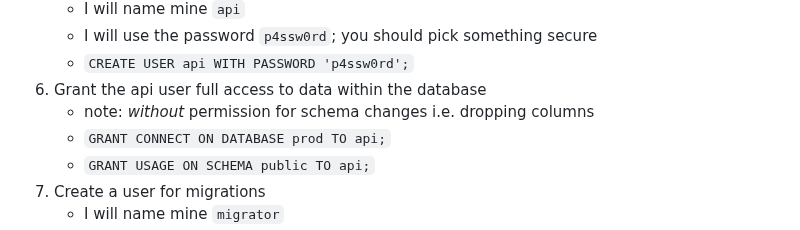
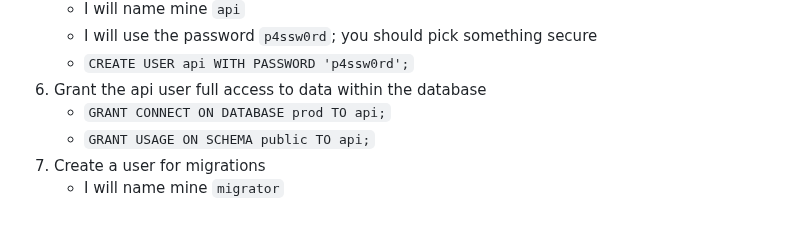
Before and after one commit to GabeMillikan/AWS-ECS-Template, a Markdown page: INSTRUCTIONS.md, the part around the change. Rendered like a GitHub page.

```diff
--- a/INSTRUCTIONS.md
+++ b/INSTRUCTIONS.md
@@ -438,7 +438,6 @@ todo: explain how the aws layout works
     - I will use the password `p4ssw0rd`; you should pick something secure
     - `CREATE USER api WITH PASSWORD 'p4ssw0rd';`
 6. Grant the api user full access to data within the database
-    - note: _without_ permission for schema changes i.e. dropping columns
     - `GRANT CONNECT ON DATABASE prod TO api;`
     - `GRANT USAGE ON SCHEMA public TO api;`
 7. Create a user for migrations
```
